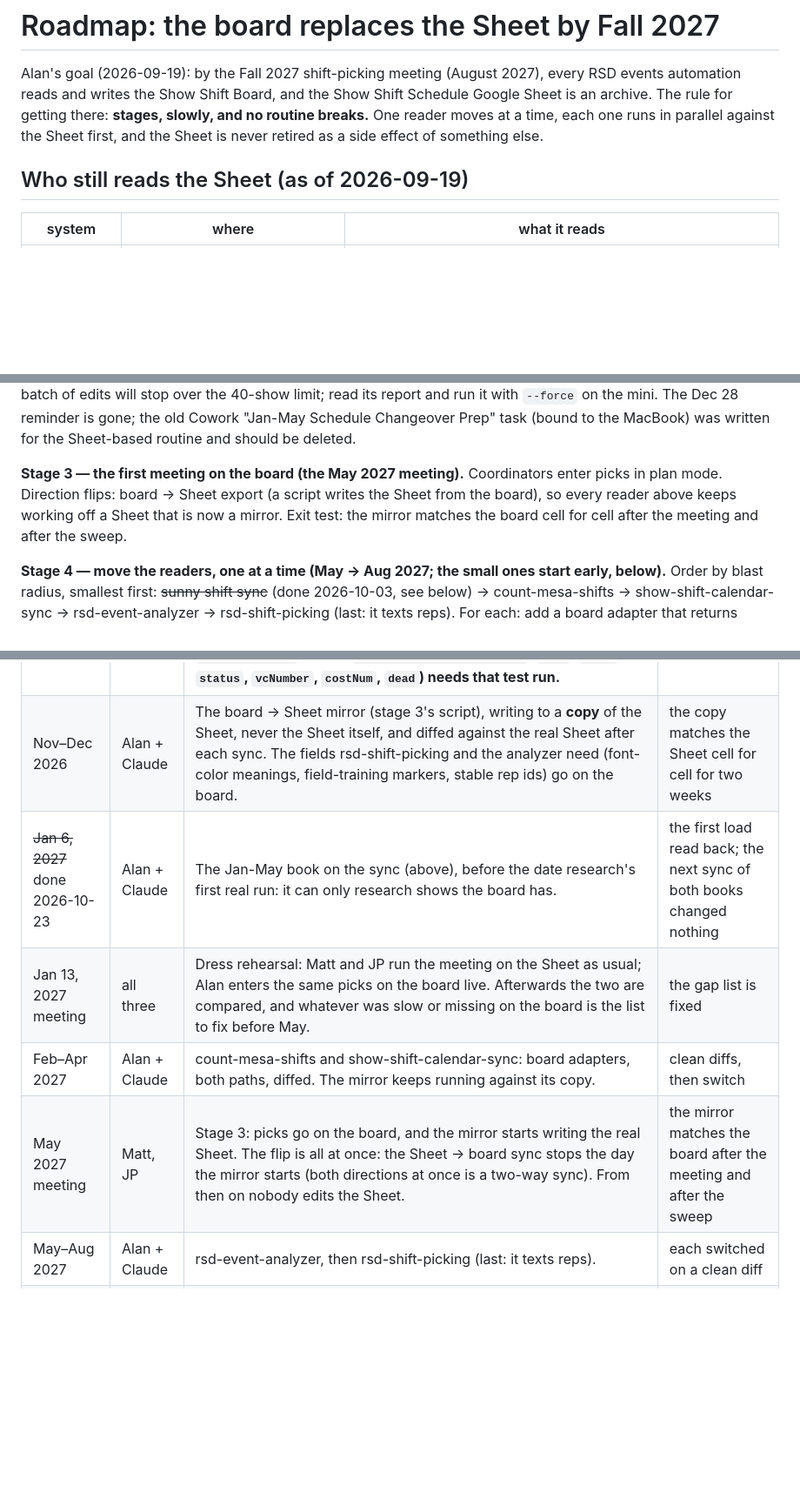
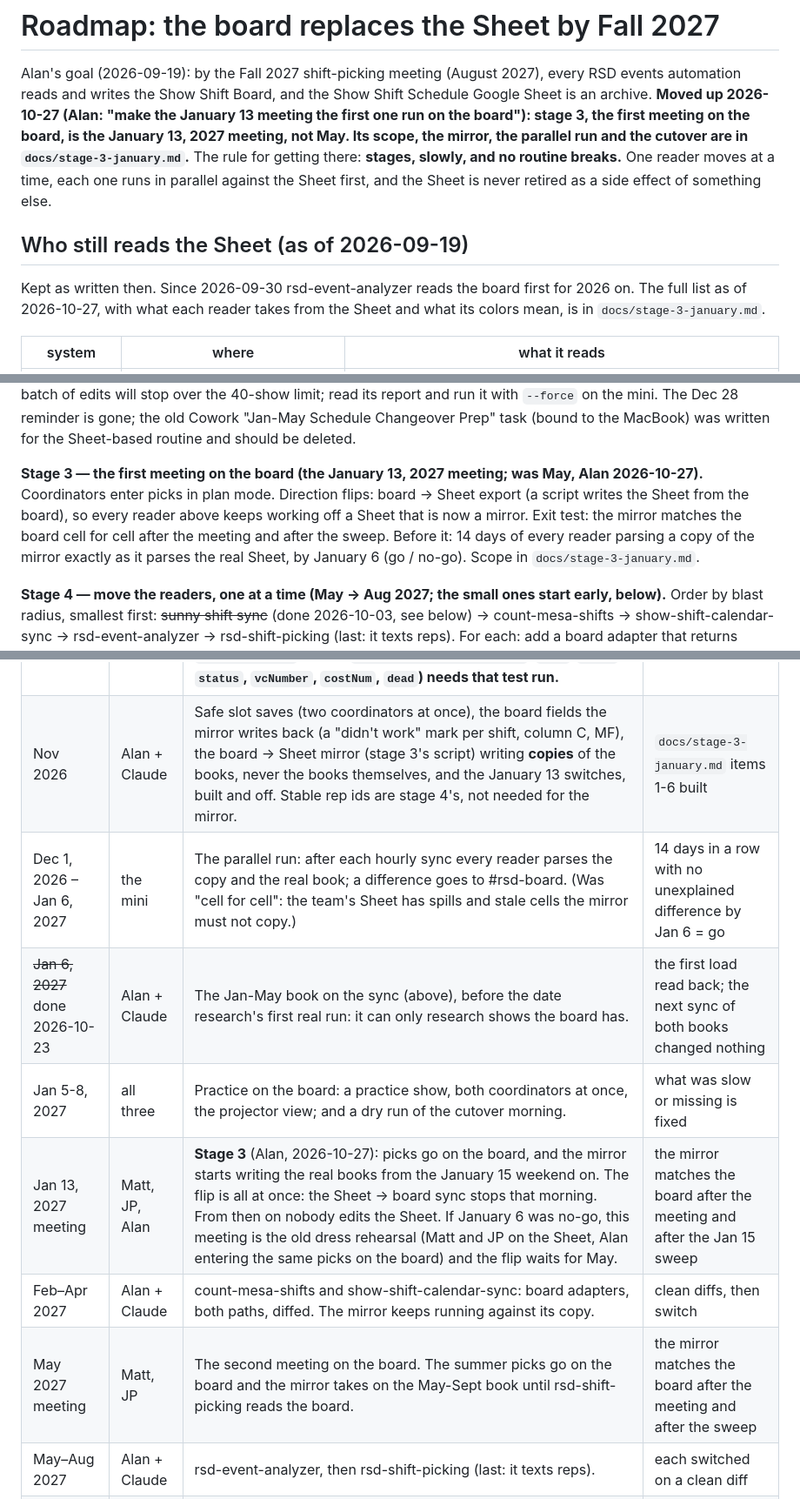
Before and after one commit to allinalan/rsd-show-shift-board, a Markdown page: docs/ROADMAP.md, 3 parts joined by grey strips. Shown at 87% size. Drawn GitHub-style; blank space fills up the shorter version.

```diff
--- a/docs/ROADMAP.md
+++ b/docs/ROADMAP.md
@@ -2,11 +2,16 @@
 
 Alan's goal (2026-09-19): by the Fall 2027 shift-picking meeting (August 2027), every RSD events
 automation reads and writes the Show Shift Board, and the Show Shift Schedule Google Sheet is an
-archive. The rule for getting there: **stages, slowly, and no routine breaks.** One reader moves at
+archive. **Moved up 2026-10-27 (Alan: "make the January 13 meeting the first one run on the board"): stage 3, the
+first meeting on the board, is the January 13, 2027 meeting, not May. Its scope, the mirror, the parallel run and the
+cutover are in `docs/stage-3-january.md`.** The rule for getting there: **stages, slowly, and no routine breaks.** One reader moves at
 a time, each one runs in parallel against the Sheet first, and the Sheet is never retired as a side
 effect of something else.
 
 ## Who still reads the Sheet (as of 2026-09-19)
+
+Kept as written then. Since 2026-09-30 rsd-event-analyzer reads the board first for 2026 on. The full list as of
+2026-10-27, with what each reader takes from the Sheet and what its colors mean, is in `docs/stage-3-january.md`.
 
 | system | where | what it reads |
 |---|---|---|
@@ -68,10 +73,12 @@ then checks. When Matt and JP rebuild March-May for 2027, the first sync after a
 40-show limit; read its report and run it with `--force` on the mini. The Dec 28 reminder is gone; the old Cowork "Jan-May
 Schedule Changeover Prep" task (bound to the MacBook) was written for the Sheet-based routine and should be deleted.
 
-**Stage 3 — the first meeting on the board (the May 2027 meeting).**
+**Stage 3 — the first meeting on the board (the January 13, 2027 meeting; was May, Alan 2026-10-27).**
 Coordinators enter picks in plan mode. Direction flips: board → Sheet export (a script writes the
 Sheet from the board), so every reader above keeps working off a Sheet that is now a mirror.
-Exit test: the mirror matches the board cell for cell after the meeting and after the sweep.
+Exit test: the mirror matches the board cell for cell after the meeting and after the sweep. Before it: 14 days of
+every reader parsing a copy of the mirror exactly as it parses the real Sheet, by January 6 (go / no-go). Scope in
+`docs/stage-3-january.md`.
 
 **Stage 4 — move the readers, one at a time (May → Aug 2027; the small ones start early, below).**
 Order by blast radius, smallest first: ~~sunny shift sync~~ (done 2026-10-03, see below) → count-mesa-shifts → show-shift-calendar-sync
@@ -99,11 +106,13 @@ Sheet path now.
 | Oct 15, 2026 | the mini | Hourly sync on (above). | the page's sync line reads "hourly" through a normal week |
 | end of Oct 2026 | Matt, JP | Sign in once, on the device they would use at a meeting (on iPhone, the Home Screen icon). Use the board for the one question the Sheet can no longer answer: is this show booked? VC status lives only on the board; the Sheet's Z/AA columns froze on 9/9. | both have signed in; booking questions get answered from the board |
 | ~~Nov 2026~~ done 2026-10-03 | Alan + Claude | SUNNY reads the board directly instead of a twice-a-month copy (Alan, 2026-10-03). There was no side-by-side run: both of SUNNY's old copies had stopped updating (Aug 28 and Sep 6), so there was nothing current to diff. Checked instead with sunny-bot's `scripts/board-audit/test-board.js` against the live board. **SUNNY is now a reader of the board: a change to the `events` / `event_contacts` shape (`booths[].shifts[].slots[]`, `days`/`dates`, `status`, `vcNumber`, `costNum`, `dead`) needs that test run.** | the board test passes; SUNNY's answers match the board page |
-| Nov–Dec 2026 | Alan + Claude | The board → Sheet mirror (stage 3's script), writing to a **copy** of the Sheet, never the Sheet itself, and diffed against the real Sheet after each sync. The fields rsd-shift-picking and the analyzer need (font-color meanings, field-training markers, stable rep ids) go on the board. | the copy matches the Sheet cell for cell for two weeks |
+| Nov 2026 | Alan + Claude | Safe slot saves (two coordinators at once), the board fields the mirror writes back (a "didn't work" mark per shift, column C, MF), the board → Sheet mirror (stage 3's script) writing **copies** of the books, never the books themselves, and the January 13 switches, built and off. Stable rep ids are stage 4's, not needed for the mirror. | `docs/stage-3-january.md` items 1-6 built |
+| Dec 1, 2026 – Jan 6, 2027 | the mini | The parallel run: after each hourly sync every reader parses the copy and the real book; a difference goes to #rsd-board. (Was "cell for cell": the team's Sheet has spills and stale cells the mirror must not copy.) | 14 days in a row with no unexplained difference by Jan 6 = go |
 | ~~Jan 6, 2027~~ done 2026-10-23 | Alan + Claude | The Jan-May book on the sync (above), before the date research's first real run: it can only research shows the board has. | the first load read back; the next sync of both books changed nothing |
-| Jan 13, 2027 meeting | all three | Dress rehearsal: Matt and JP run the meeting on the Sheet as usual; Alan enters the same picks on the board live. Afterwards the two are compared, and whatever was slow or missing on the board is the list to fix before May. | the gap list is fixed |
+| Jan 5-8, 2027 | all three | Practice on the board: a practice show, both coordinators at once, the projector view; and a dry run of the cutover morning. | what was slow or missing is fixed |
+| Jan 13, 2027 meeting | Matt, JP, Alan | **Stage 3** (Alan, 2026-10-27): picks go on the board, and the mirror starts writing the real books from the January 15 weekend on. The flip is all at once: the Sheet → board sync stops that morning. From then on nobody edits the Sheet. If January 6 was no-go, this meeting is the old dress rehearsal (Matt and JP on the Sheet, Alan entering the same picks on the board) and the flip waits for May. | the mirror matches the board after the meeting and after the Jan 15 sweep |
 | Feb–Apr 2027 | Alan + Claude | count-mesa-shifts and show-shift-calendar-sync: board adapters, both paths, diffed. The mirror keeps running against its copy. | clean diffs, then switch |
-| May 2027 meeting | Matt, JP | Stage 3: picks go on the board, and the mirror starts writing the real Sheet. The flip is all at once: the Sheet → board sync stops the day the mirror starts (both directions at once is a two-way sync). From then on nobody edits the Sheet. | the mirror matches the board after the meeting and after the sweep |
+| May 2027 meeting | Matt, JP | The second meeting on the board. The summer picks go on the board and the mirror takes on the May-Sept book until rsd-shift-picking reads the board. | the mirror matches the board after the meeting and after the sweep |
 | May–Aug 2027 | Alan + Claude | rsd-event-analyzer, then rsd-shift-picking (last: it texts reps). | each switched on a clean diff |
 | after the Aug 2027 meeting | Alan | Stage 5: the Sheet goes read-only. | the Sheet shows the banner |
 
```
Also changed, not shown: other parts of docs/ROADMAP.md (+3 -1 lines), CLAUDE.md (+5 -2 lines), docs/stage-3-january.md (added, +200 -0 lines).
